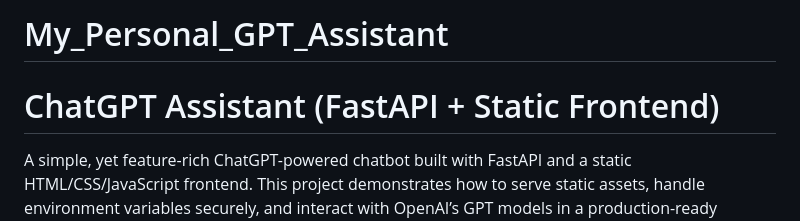
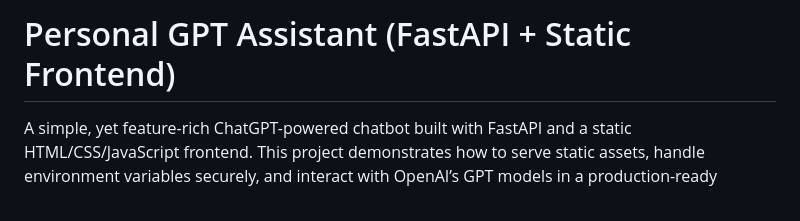
Before and after one commit to Yasir-Ali-5/My_Personal_GPT_Assistant, a Markdown page: README.md, the part around the change. Rendered like a GitHub page.

```diff
--- a/README.md
+++ b/README.md
@@ -1,5 +1,4 @@
-# My_Personal_GPT_Assistant
-# ChatGPT Assistant (FastAPI + Static Frontend)
+# Personal GPT Assistant (FastAPI + Static Frontend)
 
 A simple, yet feature-rich ChatGPT-powered chatbot built with FastAPI and a static HTML/CSS/JavaScript frontend. This project demonstrates how to serve static assets, handle environment variables securely, and interact with OpenAI’s GPT models in a production-ready manner.
 
```
